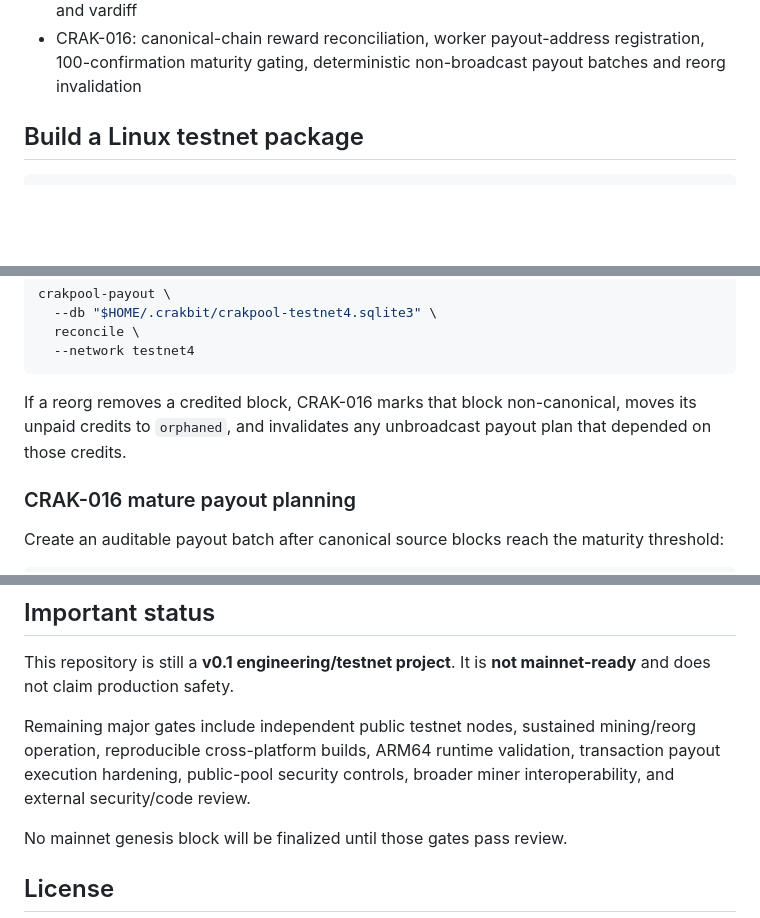
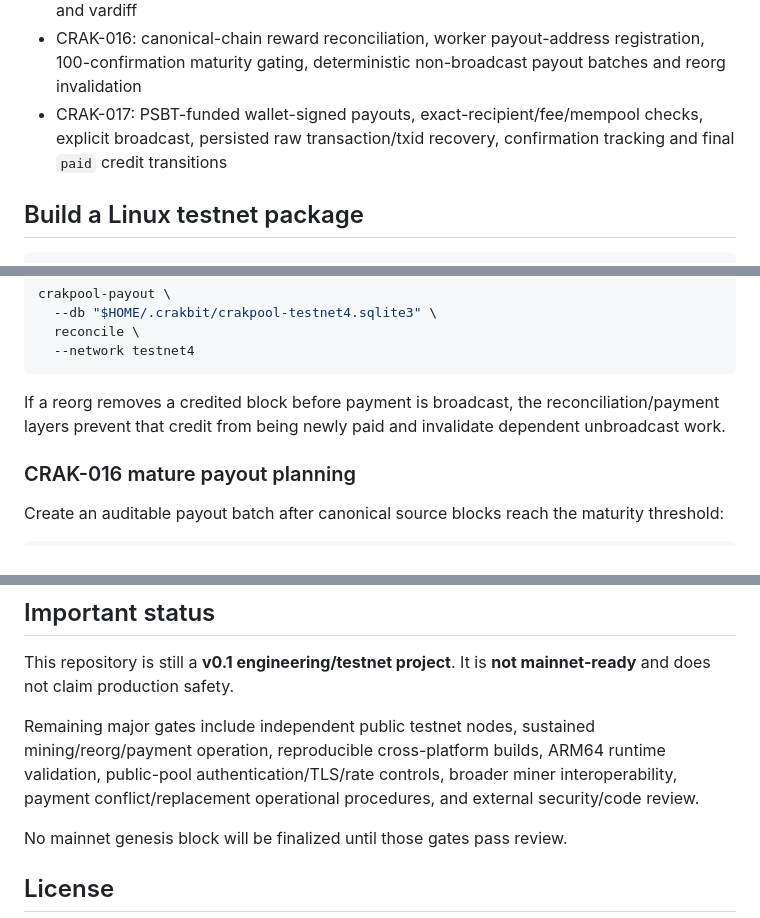
Before and after one commit to navindusasmitha/Crakbit-Core, a Markdown page: README.md, 3 parts joined by grey strips. Rendered like a GitHub page; blank space fills up the shorter version.

````diff
--- a/README.md
+++ b/README.md
@@ -34,6 +34,7 @@ Crakbit Core is a Bitcoin-style UTXO Proof-of-Work blockchain project focused on
 - CRAK-014: Stratum V1 subset pool + external CPU workers, unique extranonces, share verification and block submission
 - CRAK-015: persistent SQLite share/block/credit accounting, proportional and PPLNS reward accounting, worker statistics/hashrate estimates, persisted per-worker difficulty and vardiff
 - CRAK-016: canonical-chain reward reconciliation, worker payout-address registration, 100-confirmation maturity gating, deterministic non-broadcast payout batches and reorg invalidation
+- CRAK-017: PSBT-funded wallet-signed payouts, exact-recipient/fee/mempool checks, explicit broadcast, persisted raw transaction/txid recovery, confirmation tracking and final `paid` credit transitions
 
 ## Build a Linux testnet package
 
@@ -215,7 +217,7 @@ crakpool-payout \
   --network testnet4
 ```
 
-If a reorg removes a credited block, CRAK-016 marks that block non-canonical, moves its unpaid credits to `orphaned`, and invalidates any unbroadcast payout plan that depended on those credits.
+If a reorg removes a credited block before payment is broadcast, the reconciliation/payment layers prevent that credit from being newly paid and invalidate dependent unbroadcast work.
 
 ### CRAK-016 mature payout planning
 
@@ -278,7 +318,7 @@ The custom testnet and regtest genesis blocks have a **zero CRAK reward**, so th
 
 This repository is still a **v0.1 engineering/testnet project**. It is **not mainnet-ready** and does not claim production safety.
 
-Remaining major gates include independent public testnet nodes, sustained mining/reorg operation, reproducible cross-platform builds, ARM64 runtime validation, transaction payout execution hardening, public-pool security controls, broader miner interoperability, and external security/code review.
+Remaining major gates include independent public testnet nodes, sustained mining/reorg/payment operation, reproducible cross-platform builds, ARM64 runtime validation, public-pool authentication/TLS/rate controls, broader miner interoperability, payment conflict/replacement operational procedures, and external security/code review.
 
 No mainnet genesis block will be finalized until those gates pass review.
 
````
Also changed, not shown: other parts of README.md (+48 -9 lines).
